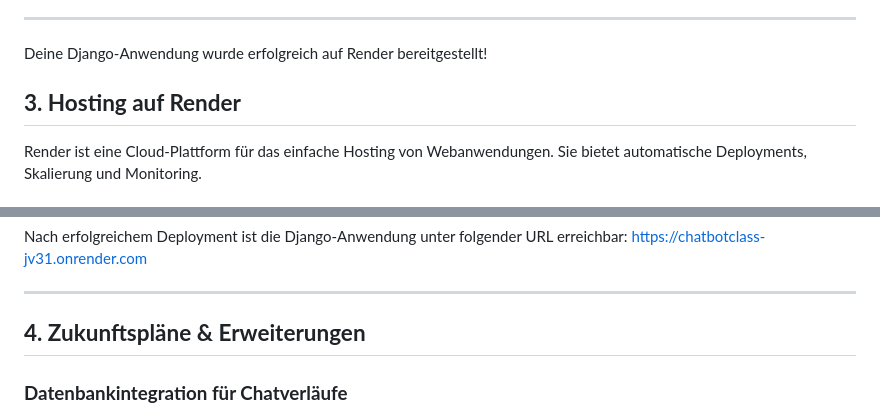
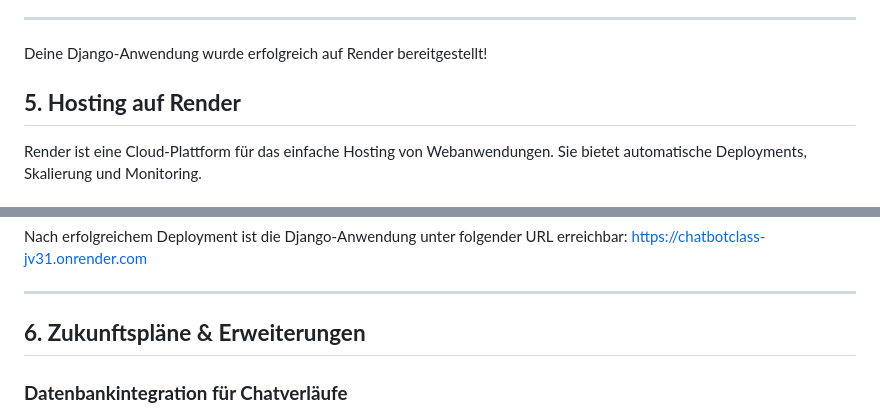
Before and after one commit to headtripuser/Chatbotclass, a Markdown page: README.md, 2 parts joined by grey strips. Rendered like a GitHub page.

```diff
--- a/README.md
+++ b/README.md
@@ -456,7 +452,7 @@ Bevor du beginnst, stelle sicher, dass du Folgendes installiert hast:
 Deine Django-Anwendung wurde erfolgreich auf Render bereitgestellt!
 
 
-## **3. Hosting auf Render**
+## **5. Hosting auf Render**
 
 Render ist eine Cloud-Plattform für das einfache Hosting von Webanwendungen. Sie bietet automatische Deployments, Skalierung und Monitoring.
 
@@ -499,7 +495,7 @@ Nach erfolgreichem Deployment ist die Django-Anwendung unter folgender URL errei
 ---
 
 
-## **4. Zukunftspläne & Erweiterungen**
+## **6. Zukunftspläne & Erweiterungen**
 
 ### **Datenbankintegration für Chatverläufe**
 Derzeit basiert der Chatbot ausschließlich auf einem Vector Store und verfügt über keine Datenbank. Eine sinnvolle Erweiterung wäre die Implementierung einer Datenbank, die es ermöglicht, Chatverläufe zu speichern und für Benutzer abrufbar zu machen. Da die Anwendung auf der Django-Plattform basiert, sind bereits die notwendigen Strukturen vorhanden, um diese Funktion effizient zu integrieren.
```
Also changed, not shown: other parts of README.md (+8 -12 lines).
